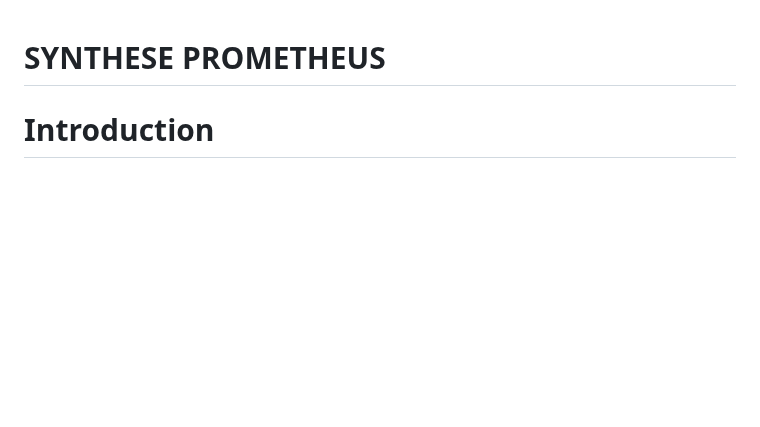
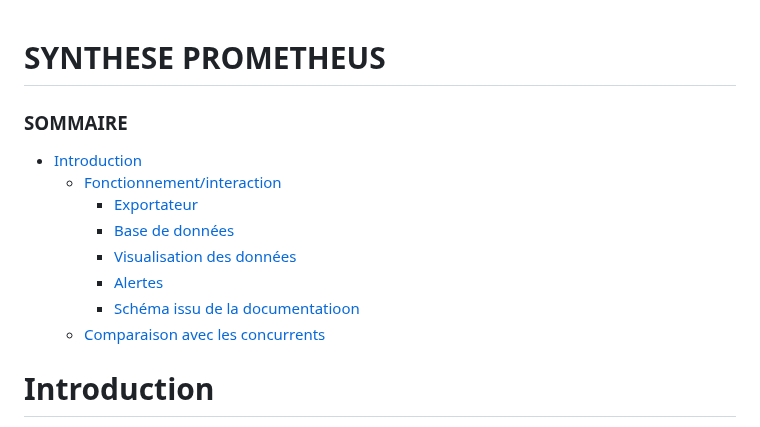
Before and after one commit to alexvallau/23-813-LEICHTNAM-ARIZZI, a Markdown page: README-PROM-DESCRIPTION.md, the part around one of its changes. GitHub-like rendering; blank space fills up the shorter version.

```diff
--- a/README-PROM-DESCRIPTION.md
+++ b/README-PROM-DESCRIPTION.md
@@ -1,6 +1,14 @@
 # SYNTHESE PROMETHEUS
 
-
+### SOMMAIRE
+- [Introduction](#Introduction)
+  - [Fonctionnement/interaction](#Fonctionnement/interaction)
+     - [Exportateur](#Exportateur)
+     - [Base de données](#Base-de-données)
+     - [Visualisation des données](#Visualisation-des-données)
+     - [Alertes](#Alertes)
+     - [Schéma issu de la documentatioon](#Schéma-issu-de-la-documentatioon)
+  - [Comparaison avec les concurrents](#Comparaison-avec-les-concurrents)
 
 # Introduction
 
```
Also changed, not shown: other parts of README-PROM-DESCRIPTION.md (+1 -1 lines).
